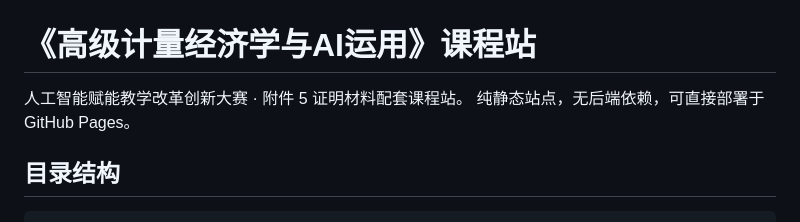
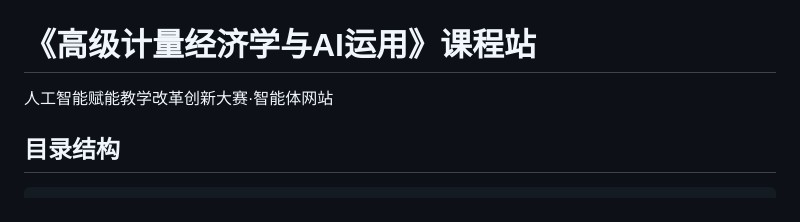
Before and after one commit to lamontbeau/Econ-class, a Markdown page: README.md, the part around the change. Drawn GitHub-style.

```diff
--- a/README.md
+++ b/README.md
@@ -1,7 +1,6 @@
 # 《高级计量经济学与AI运用》课程站
 
-人工智能赋能教学改革创新大赛 · 附件 5 证明材料配套课程站。
-纯静态站点，无后端依赖，可直接部署于 GitHub Pages。
+人工智能赋能教学改革创新大赛·智能体网站
 
 ## 目录结构
 
```
